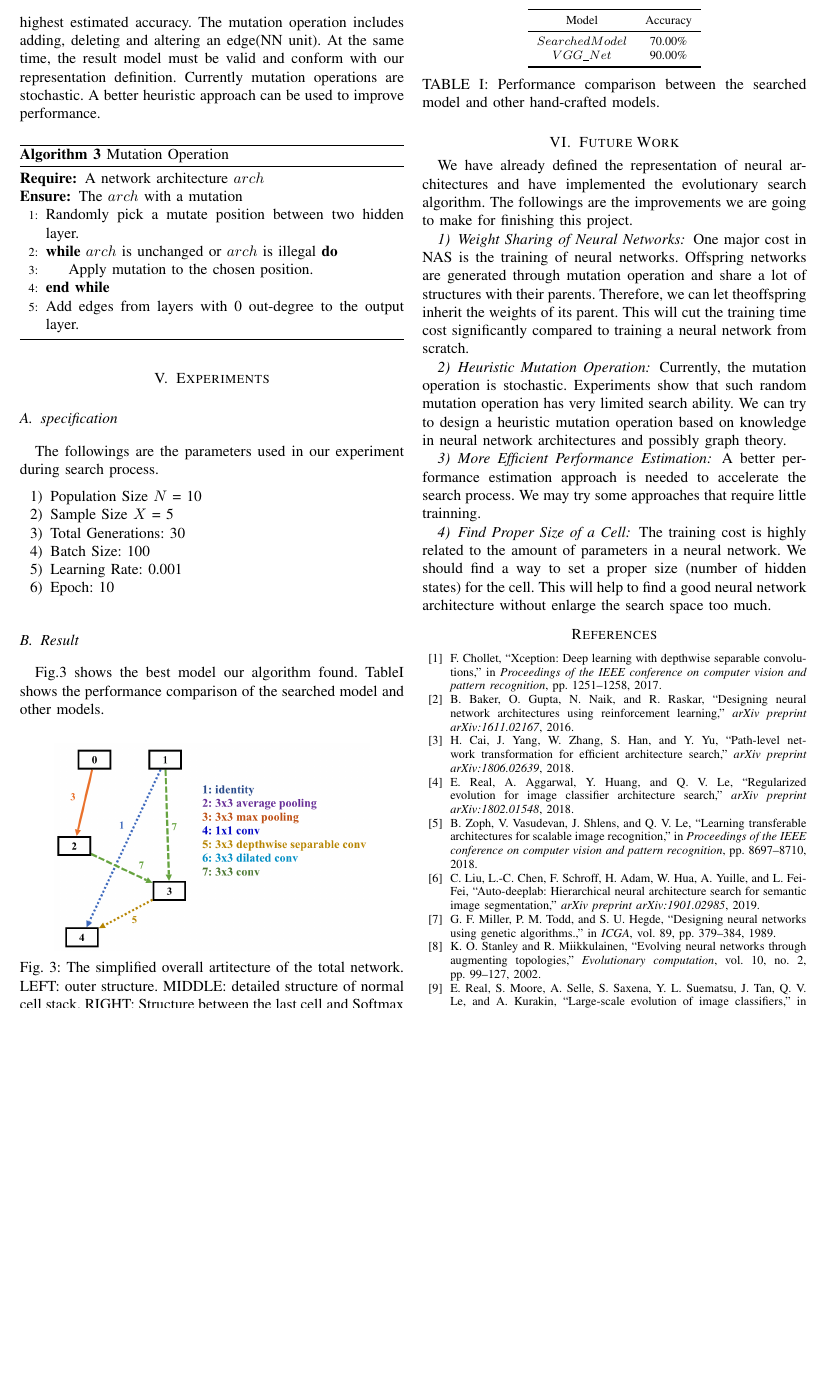
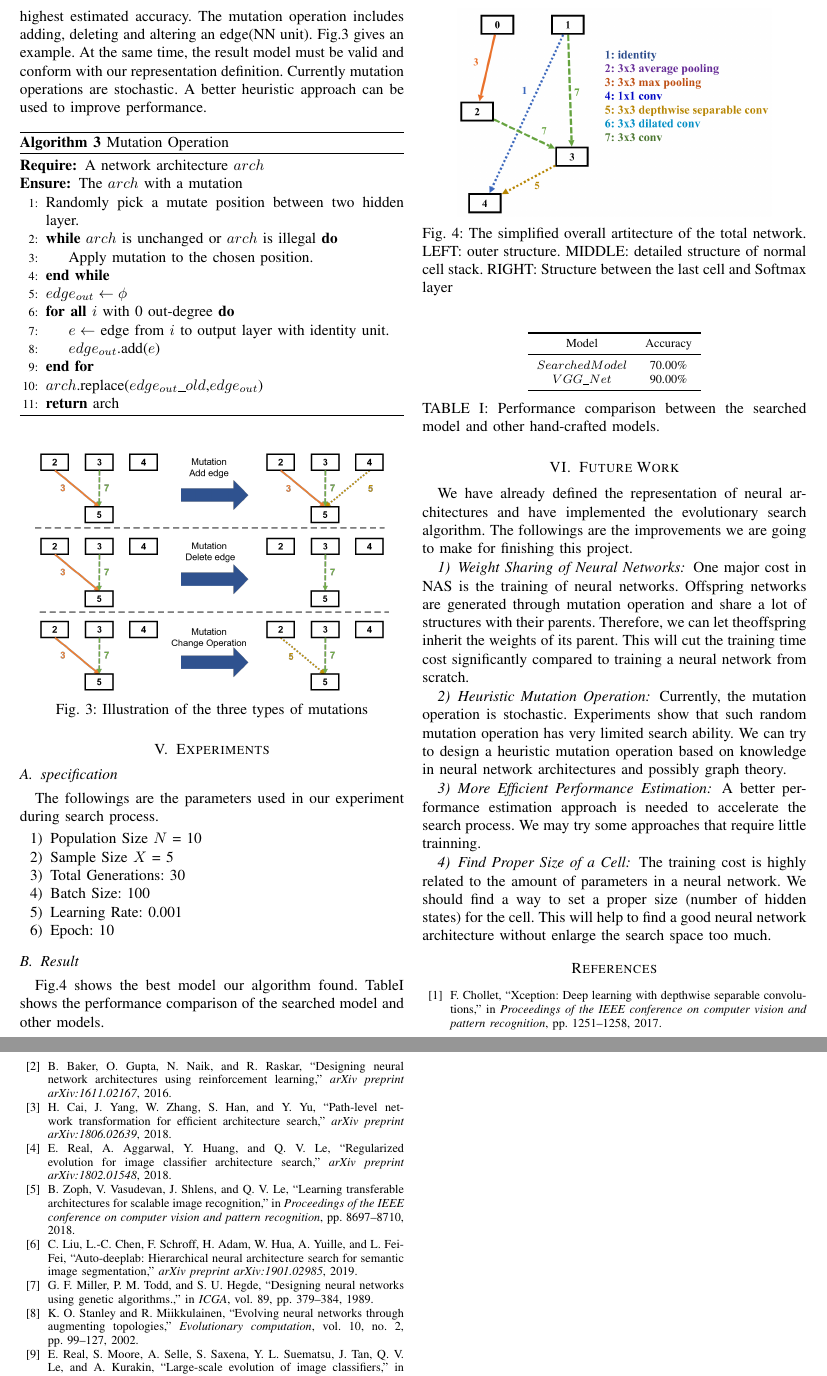
Before and after one commit to RangerX-36917/evoNAS, a LaTeX paper (report/report.tex): part of page 4 of 5 before the commit and two parts of pages 4 and 5 of 5 after it, the two joined at a grey line, cut so that both start at the same text, the shorter picture padded with empty space. Compiled offline with pdfLaTeX; a missing font is replaced by an installed copy or a similar font; a LaTeX package or settings file that is missing is left out.

Commit message:
update mutation report

```diff
--- a/report/report.tex
+++ b/report/report.tex
@@ -233,7 +233,7 @@ A edge is legal if its origin is a input or previous layer of the destination hi
 	\end{algorithmic}
 \end{algorithm}
 
-  When sampling the parent individual, we randomly take $X$ individuals from the population and pick the one with highest estimated accuracy. The mutation operation includes adding, deleting and altering an edge(NN unit). At the same time, the result model must be valid and conform with our representation definition. Currently mutation operations are stochastic. A better heuristic approach can be used to improve performance.
+  When sampling the parent individual, we randomly take $X$ individuals from the population and pick the one with highest estimated accuracy. The mutation operation includes adding, deleting and altering an edge(NN unit). Fig.\ref{mutation} gives an example. At the same time, the result model must be valid and conform with our representation definition. Currently mutation operations are stochastic. A better heuristic approach can be used to improve performance.
 
  \begin{algorithm}[H]
 	\caption{ Mutation Operation}
@@ -247,11 +247,28 @@ A edge is legal if its origin is a input or previous layer of the destination hi
 		\State Randomly pick a mutate position between two hidden layer.
 		\While {$arch$ is unchanged or $arch$ is illegal}
 		\State Apply mutation to the chosen position.
-		\EndWhile
-		\State Add edges from layers with 0 out-degree to the output layer.
+    \EndWhile
 
+    \State $edge_{out} \gets \phi$
+    \ForAll {$i$ with 0 out-degree}
+      \State $e \gets$ edge from $i$ to output layer with identity unit.
+      \State $edge_{out}$.add($e$)
+    \EndFor
+
+    \State $arch$.replace($edge_{out}\_old$,$edge_{out}$)
+
+    \\
+    \Return arch
 	\end{algorithmic}
 \end{algorithm}
+
+\begin{figure}[H]
+	\centering
+	\includegraphics[width=0.45\textwidth]{figures/mutation.png}
+	\caption{Illustration of the three types of mutations}\label{fig:digit}
+	\label{mutation}
+\end{figure}
+
 
  \section{Experiments}
 
```
Also changed, not shown: report/figures/mutation.png (added).
